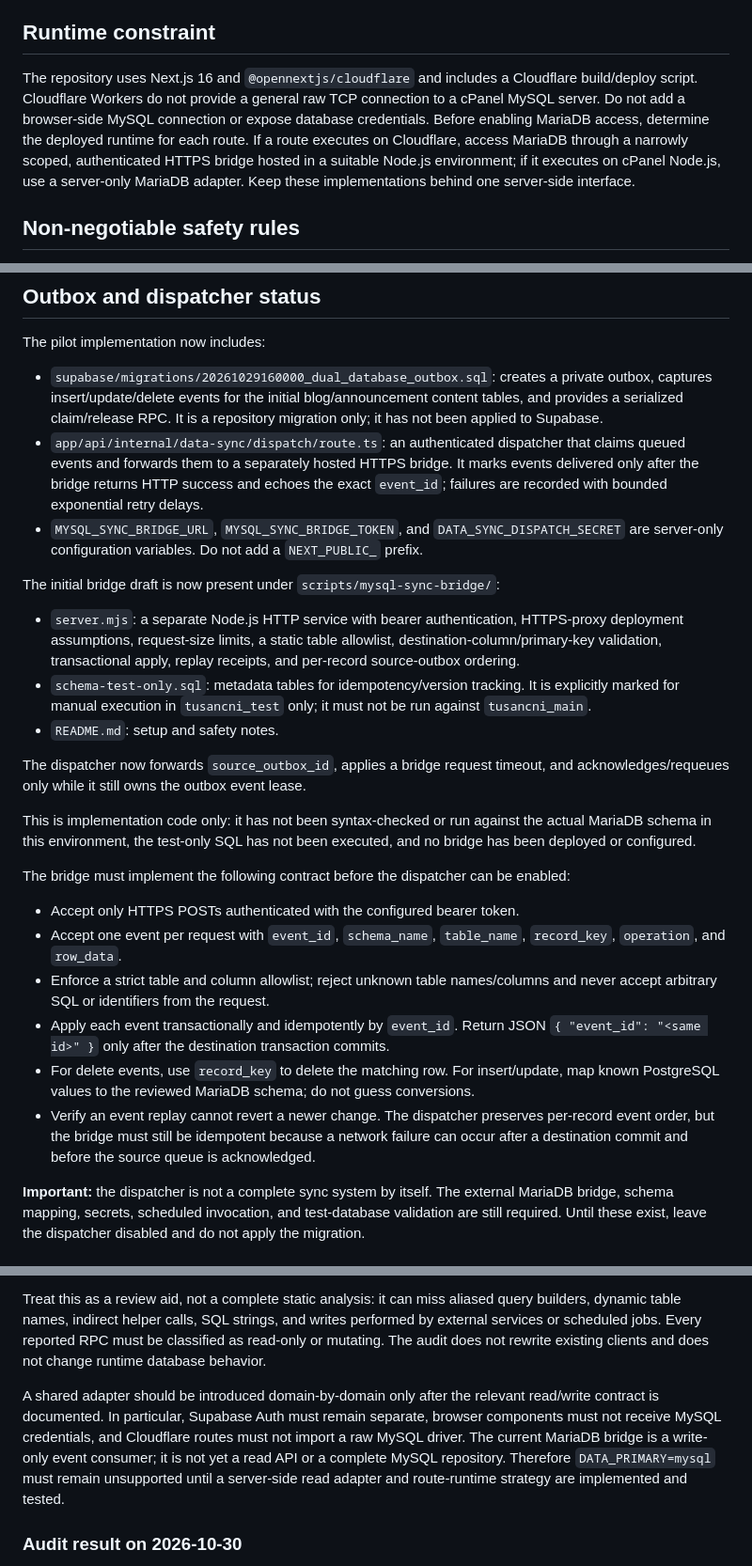
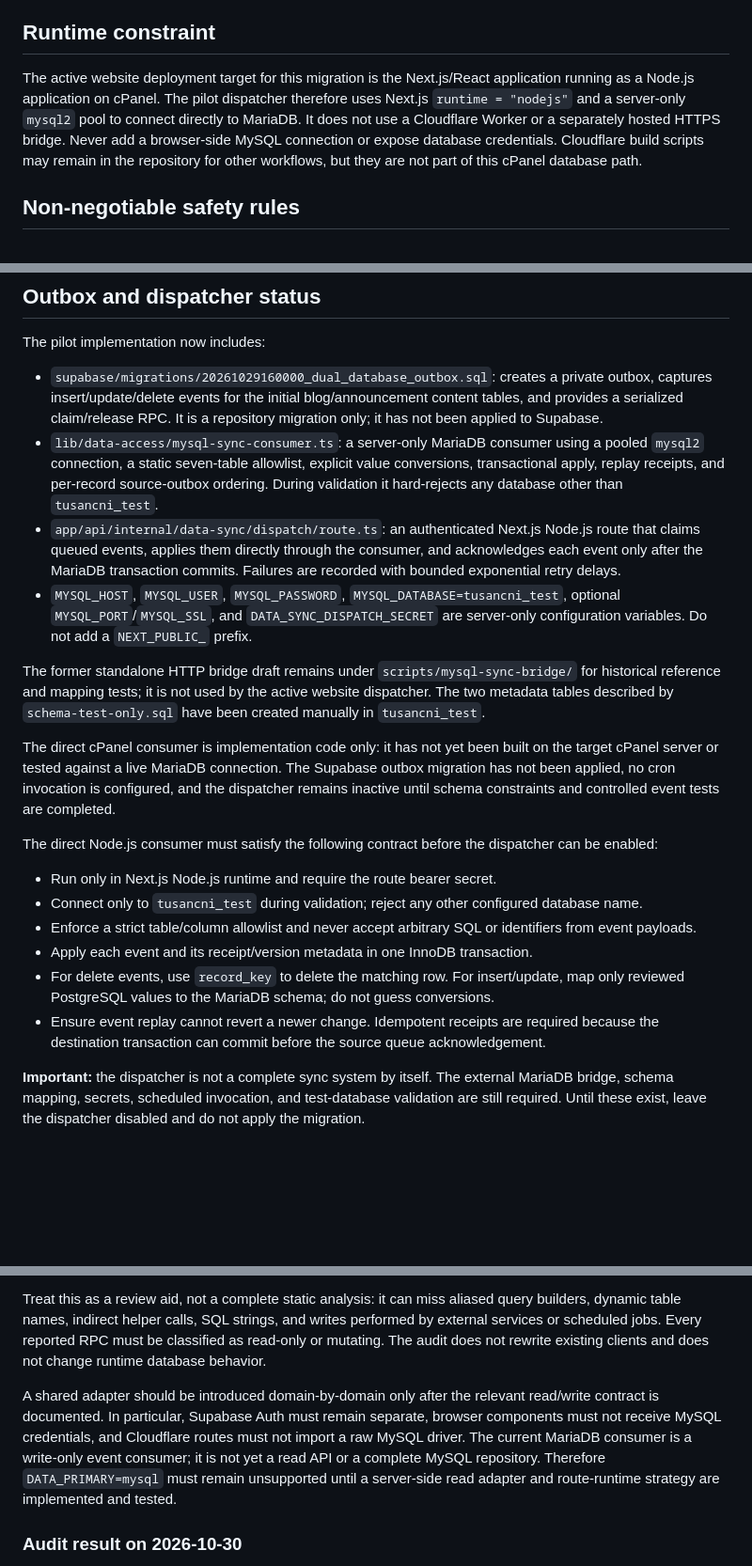
Before and after one commit to tusanbot/website, a Markdown page: docs/architecture/dual-database-migration.md, 3 parts joined by grey strips. Shown at 94% size. Drawn GitHub-style; blank space fills up the shorter version.

Commit message:
Update dual database architecture for cPanel Node runtime

```diff
--- a/docs/architecture/dual-database-migration.md
+++ b/docs/architecture/dual-database-migration.md
@@ -8,7 +8,7 @@ This document describes the target contract; it does not mean dual-write or sync
 
 ## Runtime constraint
 
-The repository uses Next.js 16 and `@opennextjs/cloudflare` and includes a Cloudflare build/deploy script. Cloudflare Workers do not provide a general raw TCP connection to a cPanel MySQL server. Do not add a browser-side MySQL connection or expose database credentials. Before enabling MariaDB access, determine the deployed runtime for each route. If a route executes on Cloudflare, access MariaDB through a narrowly scoped, authenticated HTTPS bridge hosted in a suitable Node.js environment; if it executes on cPanel Node.js, use a server-only MariaDB adapter. Keep these implementations behind one server-side interface.
+The active website deployment target for this migration is the Next.js/React application running as a Node.js application on cPanel. The pilot dispatcher therefore uses Next.js `runtime = "nodejs"` and a server-only `mysql2` pool to connect directly to MariaDB. It does not use a Cloudflare Worker or a separately hosted HTTPS bridge. Never add a browser-side MySQL connection or expose database credentials. Cloudflare build scripts may remain in the repository for other workflows, but they are not part of this cPanel database path.
 
 ## Non-negotiable safety rules
 
@@ -85,27 +85,22 @@ This is an initial confirmed inventory, not a claim that every table writer in t
 The pilot implementation now includes:
 
 - `supabase/migrations/20261029160000_dual_database_outbox.sql`: creates a private outbox, captures insert/update/delete events for the initial blog/announcement content tables, and provides a serialized claim/release RPC. It is a repository migration only; it has not been applied to Supabase.
-- `app/api/internal/data-sync/dispatch/route.ts`: an authenticated dispatcher that claims queued events and forwards them to a separately hosted HTTPS bridge. It marks events delivered only after the bridge returns HTTP success and echoes the exact `event_id`; failures are recorded with bounded exponential retry delays.
-- `MYSQL_SYNC_BRIDGE_URL`, `MYSQL_SYNC_BRIDGE_TOKEN`, and `DATA_SYNC_DISPATCH_SECRET` are server-only configuration variables. Do not add a `NEXT_PUBLIC_` prefix.
+- `lib/data-access/mysql-sync-consumer.ts`: a server-only MariaDB consumer using a pooled `mysql2` connection, a static seven-table allowlist, explicit value conversions, transactional apply, replay receipts, and per-record source-outbox ordering. During validation it hard-rejects any database other than `tusancni_test`.
+- `app/api/internal/data-sync/dispatch/route.ts`: an authenticated Next.js Node.js route that claims queued events, applies them directly through the consumer, and acknowledges each event only after the MariaDB transaction commits. Failures are recorded with bounded exponential retry delays.
+- `MYSQL_HOST`, `MYSQL_USER`, `MYSQL_PASSWORD`, `MYSQL_DATABASE=tusancni_test`, optional `MYSQL_PORT`/`MYSQL_SSL`, and `DATA_SYNC_DISPATCH_SECRET` are server-only configuration variables. Do not add a `NEXT_PUBLIC_` prefix.
 
-The initial bridge draft is now present under `scripts/mysql-sync-bridge/`:
+The former standalone HTTP bridge draft remains under `scripts/mysql-sync-bridge/` for historical reference and mapping tests; it is not used by the active website dispatcher. The two metadata tables described by `schema-test-only.sql` have been created manually in `tusancni_test`.
 
-- `server.mjs`: a separate Node.js HTTP service with bearer authentication, HTTPS-proxy deployment assumptions, request-size limits, a static table allowlist, destination-column/primary-key validation, transactional apply, replay receipts, and per-record source-outbox ordering.
-- `schema-test-only.sql`: metadata tables for idempotency/version tracking. It is explicitly marked for manual execution in `tusancni_test` only; it must not be run against `tusancni_main`.
-- `README.md`: setup and safety notes.
+The direct cPanel consumer is implementation code only: it has not yet been built on the target cPanel server or tested against a live MariaDB connection. The Supabase outbox migration has not been applied, no cron invocation is configured, and the dispatcher remains inactive until schema constraints and controlled event tests are completed.
 
-The dispatcher now forwards `source_outbox_id`, applies a bridge request timeout, and acknowledges/requeues only while it still owns the outbox event lease.
+The direct Node.js consumer must satisfy the following contract before the dispatcher can be enabled:
 
-This is implementation code only: it has not been syntax-checked or run against the actual MariaDB schema in this environment, the test-only SQL has not been executed, and no bridge has been deployed or configured.
-
-The bridge must implement the following contract before the dispatcher can be enabled:
-
-- Accept only HTTPS POSTs authenticated with the configured bearer token.
-- Accept one event per request with `event_id`, `schema_name`, `table_name`, `record_key`, `operation`, and `row_data`.
-- Enforce a strict table and column allowlist; reject unknown table names/columns and never accept arbitrary SQL or identifiers from the request.
-- Apply each event transactionally and idempotently by `event_id`. Return JSON `{ "event_id": "<same id>" }` only after the destination transaction commits.
-- For delete events, use `record_key` to delete the matching row. For insert/update, map known PostgreSQL values to the reviewed MariaDB schema; do not guess conversions.
-- Verify an event replay cannot revert a newer change. The dispatcher preserves per-record event order, but the bridge must still be idempotent because a network failure can occur after a destination commit and before the source queue is acknowledged.
+- Run only in Next.js Node.js runtime and require the route bearer secret.
+- Connect only to `tusancni_test` during validation; reject any other configured database name.
+- Enforce a strict table/column allowlist and never accept arbitrary SQL or identifiers from event payloads.
+- Apply each event and its receipt/version metadata in one InnoDB transaction.
+- For delete events, use `record_key` to delete the matching row. For insert/update, map only reviewed PostgreSQL values to the MariaDB schema; do not guess conversions.
+- Ensure event replay cannot revert a newer change. Idempotent receipts are required because the destination transaction can commit before the source queue acknowledgement.
 
 **Important:** the dispatcher is not a complete sync system by itself. The external MariaDB bridge, schema mapping, secrets, scheduled invocation, and test-database validation are still required. Until these exist, leave the dispatcher disabled and do not apply the migration.
 
@@ -126,7 +121,7 @@ The repository now includes `scripts/mysql-sync-bridge/audit-supabase-writes.mjs
 
 Treat this as a review aid, not a complete static analysis: it can miss aliased query builders, dynamic table names, indirect helper calls, SQL strings, and writes performed by external services or scheduled jobs. Every reported RPC must be classified as read-only or mutating. The audit does not rewrite existing clients and does not change runtime database behavior.
 
-A shared adapter should be introduced domain-by-domain only after the relevant read/write contract is documented. In particular, Supabase Auth must remain separate, browser components must not receive MySQL credentials, and Cloudflare routes must not import a raw MySQL driver. The current MariaDB bridge is a write-only event consumer; it is not yet a read API or a complete MySQL repository. Therefore `DATA_PRIMARY=mysql` must remain unsupported until a server-side read adapter and route-runtime strategy are implemented and tested.
+A shared adapter should be introduced domain-by-domain only after the relevant read/write contract is documented. In particular, Supabase Auth must remain separate, browser components must not receive MySQL credentials, and Cloudflare routes must not import a raw MySQL driver. The current MariaDB consumer is a write-only event consumer; it is not yet a read API or a complete MySQL repository. Therefore `DATA_PRIMARY=mysql` must remain unsupported until a server-side read adapter and route-runtime strategy are implemented and tested.
 
 ### Audit result on 2026-10-30
 
```
